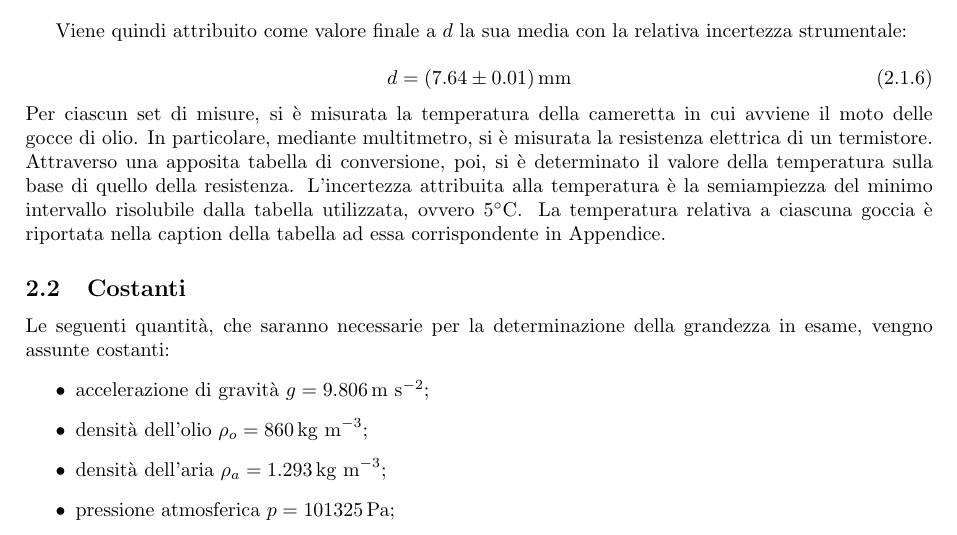
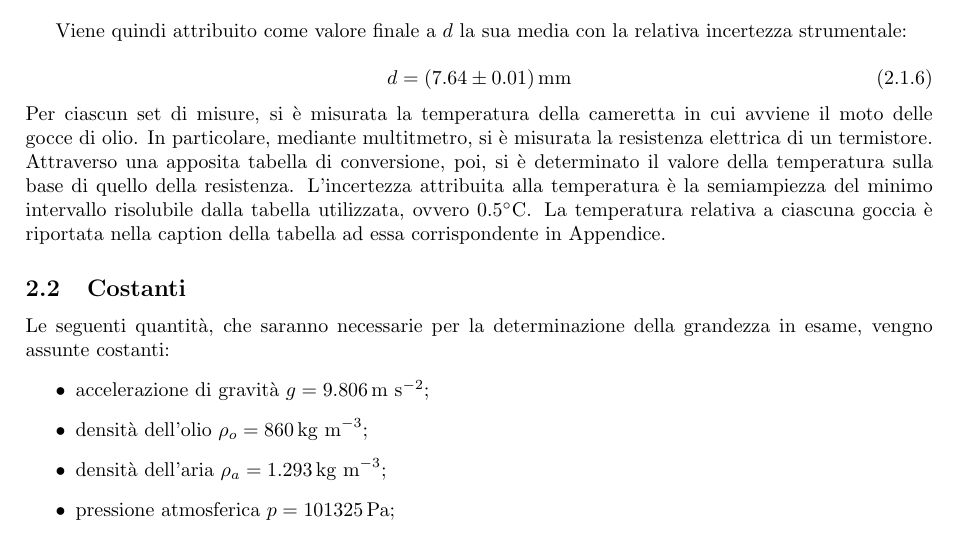
Before and after one commit to LeonardoCerasi/oefm, a LaTeX document (2/GI1--millikan.tex): part of page 2 of 10, cut so that both start at the same text. Compiled offline with pdfLaTeX.

Commit message:
Millikan - Fixed typo

```diff
--- a/2/GI1--millikan.tex
+++ b/2/GI1--millikan.tex
@@ -166,7 +166,7 @@
         \label{misura_Rb}
         d = (7.64 \pm 0.01) \, \text{mm}
     \end{equation}
-    Per ciascun set di misure, si è misurata la temperatura della cameretta in cui avviene il moto delle gocce di olio. In particolare, mediante multitmetro, si è misurata la resistenza elettrica di un termistore. Attraverso una apposita tabella di conversione, poi, si è determinato il valore della temperatura sulla base di quello della resistenza. L'incertezza attribuita alla temperatura è la semiampiezza del minimo intervallo risolubile dalla tabella utilizzata, ovvero $5 \degree \text{C}$.
+    Per ciascun set di misure, si è misurata la temperatura della cameretta in cui avviene il moto delle gocce di olio. In particolare, mediante multitmetro, si è misurata la resistenza elettrica di un termistore. Attraverso una apposita tabella di conversione, poi, si è determinato il valore della temperatura sulla base di quello della resistenza. L'incertezza attribuita alla temperatura è la semiampiezza del minimo intervallo risolubile dalla tabella utilizzata, ovvero $0.5 \degree \text{C}$.
     La temperatura relativa a ciascuna goccia è riportata nella caption della tabella ad essa corrispondente in Appendice.
 
     \subsection {Costanti}
```
Also changed, not shown: 2/GI1--millikan.pdf.
